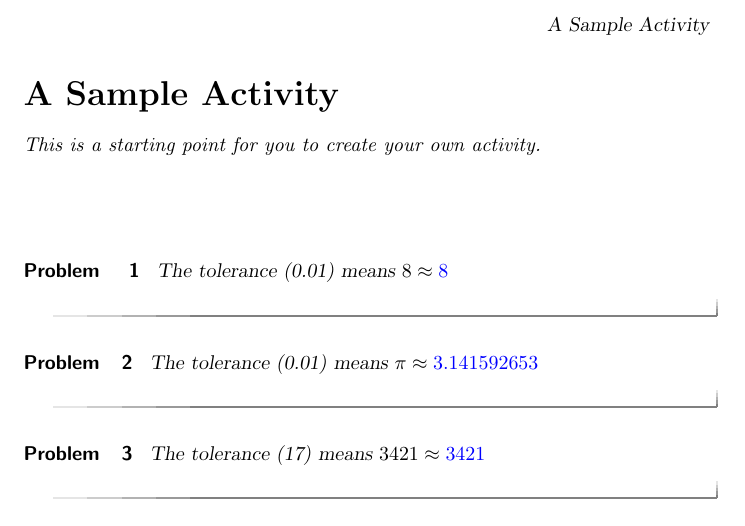
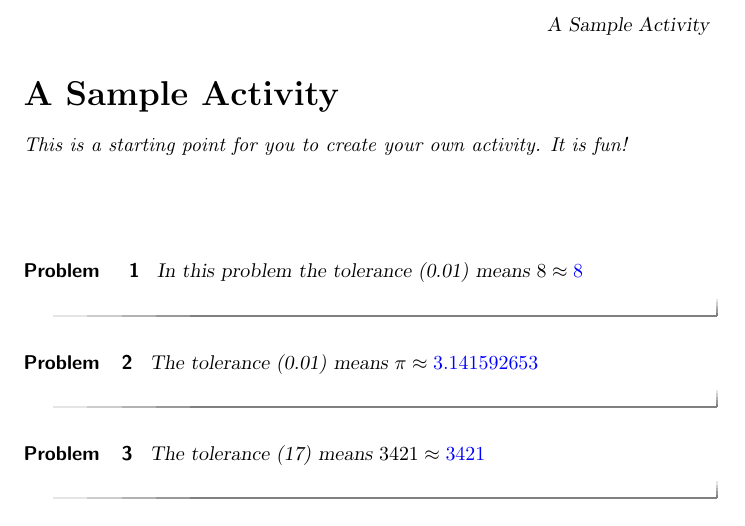
Before and after one commit to pfederic/ximeraWorkshop, a LaTeX document (activity.tex): part of page 1 of 2, cut so that both start at the same text. Compiled offline with pdfLaTeX.

```diff
--- a/activity.tex
+++ b/activity.tex
@@ -7,13 +7,13 @@
 \begin{document}
 
 \begin{abstract}
-This is a starting point for you to create your own activity.
+This is a starting point for you to create your own activity. It is fun!
 \end{abstract}
 
 \maketitle
 
 \begin{problem}
-   The tolerance (0.01) means $8 \approx \answer[tolerance=0.01]{8}$
+   In this problem the tolerance (0.01) means $8 \approx \answer[tolerance=0.01]{8}$
 \end{problem}
 
  \begin{problem}
```
